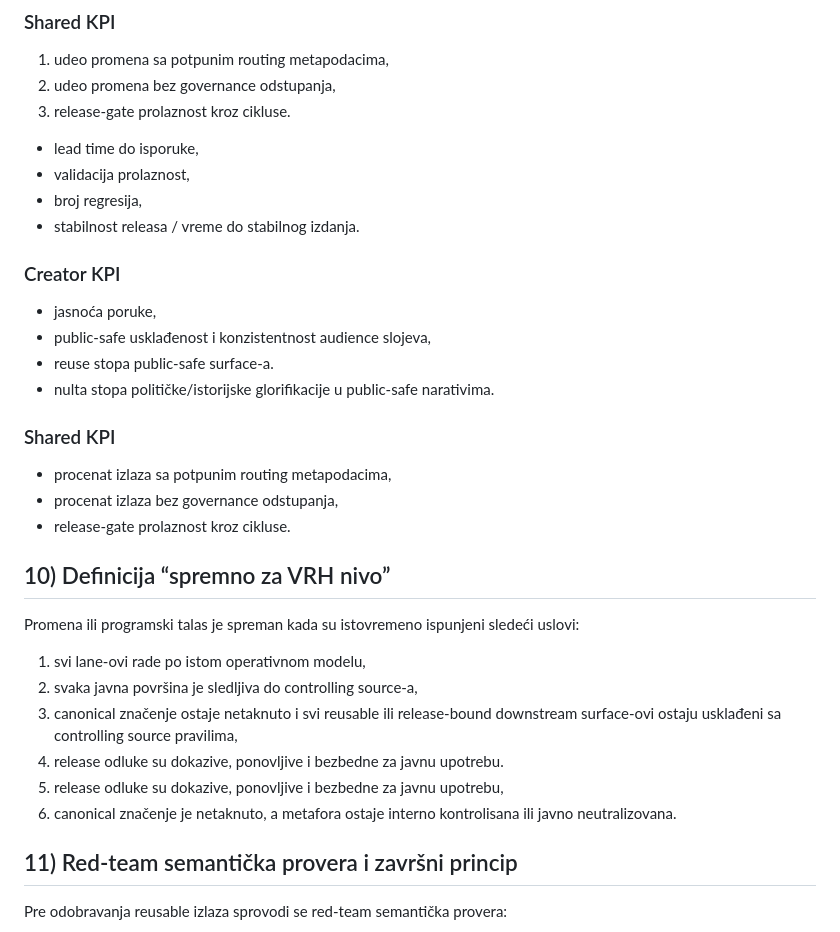
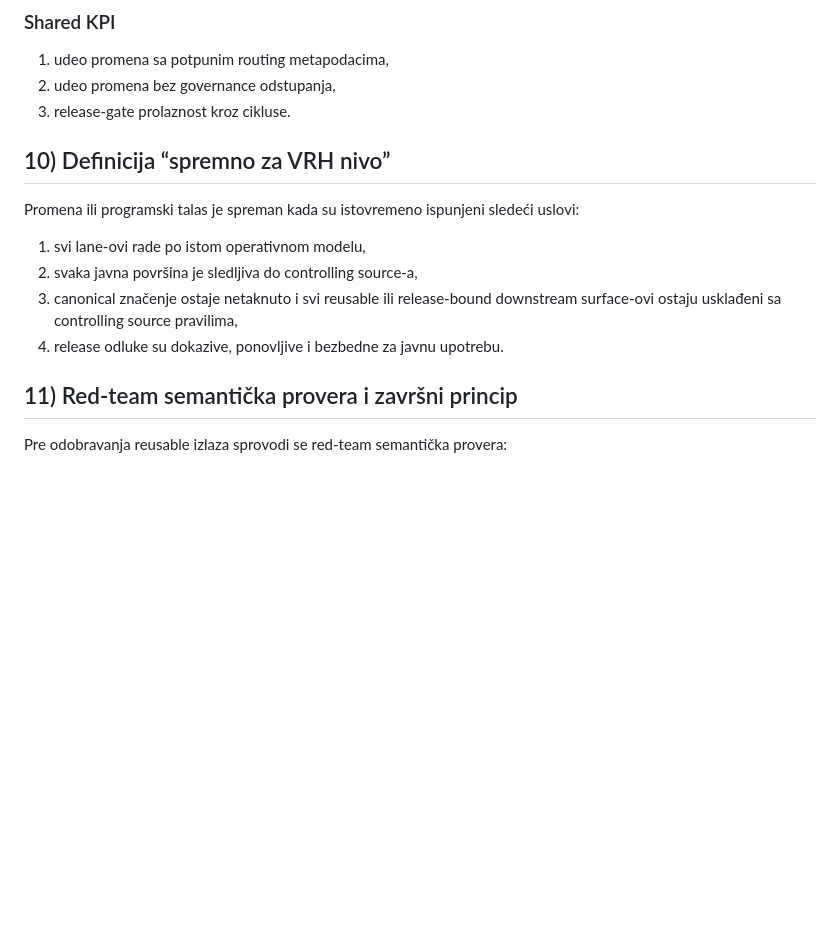
Before and after one commit to spaja86/Ai-Iq-World-Bank, a Markdown page: vrh-programskog-ekvivalenta-operativni-okvir-plan.md, the part around the change. GitHub-like rendering; blank space fills up the shorter version.

```diff
--- a/vrh-programskog-ekvivalenta-operativni-okvir-plan.md
+++ b/vrh-programskog-ekvivalenta-operativni-okvir-plan.md
@@ -227,21 +227,6 @@ Obavezni minimum pre finalizacije većih promena:
 1. udeo promena sa potpunim routing metapodacima,
 2. udeo promena bez governance odstupanja,
 3. release-gate prolaznost kroz cikluse.
-- lead time do isporuke,
-- validacija prolaznost,
-- broj regresija,
-- stabilnost releasa / vreme do stabilnog izdanja.
-
-### Creator KPI
-- jasnoća poruke,
-- public-safe usklađenost i konzistentnost audience slojeva,
-- reuse stopa public-safe surface-a.
-- nulta stopa političke/istorijske glorifikacije u public-safe narativima.
-
-### Shared KPI
-- procenat izlaza sa potpunim routing metapodacima,
-- procenat izlaza bez governance odstupanja,
-- release-gate prolaznost kroz cikluse.
 
 ## 10) Definicija “spremno za VRH nivo”
 
@@ -251,8 +236,6 @@ Promena ili programski talas je spreman kada su istovremeno ispunjeni sledeći u
 2. svaka javna površina je sledljiva do controlling source-a,
 3. canonical značenje ostaje netaknuto i svi reusable ili release-bound downstream surface-ovi ostaju usklađeni sa controlling source pravilima,
 4. release odluke su dokazive, ponovljive i bezbedne za javnu upotrebu.
-3. release odluke su dokazive, ponovljive i bezbedne za javnu upotrebu,
-4. canonical značenje je netaknuto, a metafora ostaje interno kontrolisana ili javno neutralizovana.
 
 ## 11) Red-team semantička provera i završni princip
 
```
